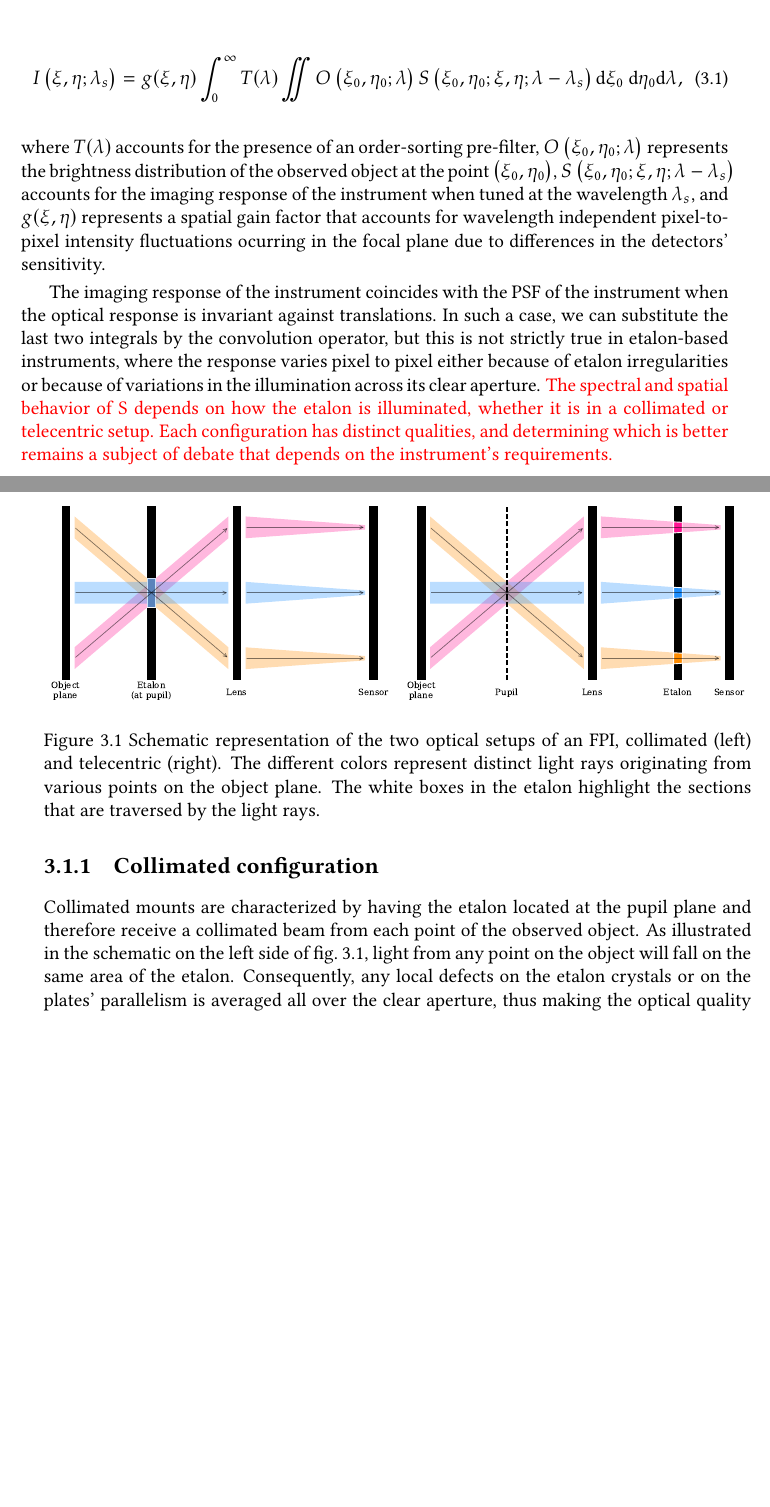
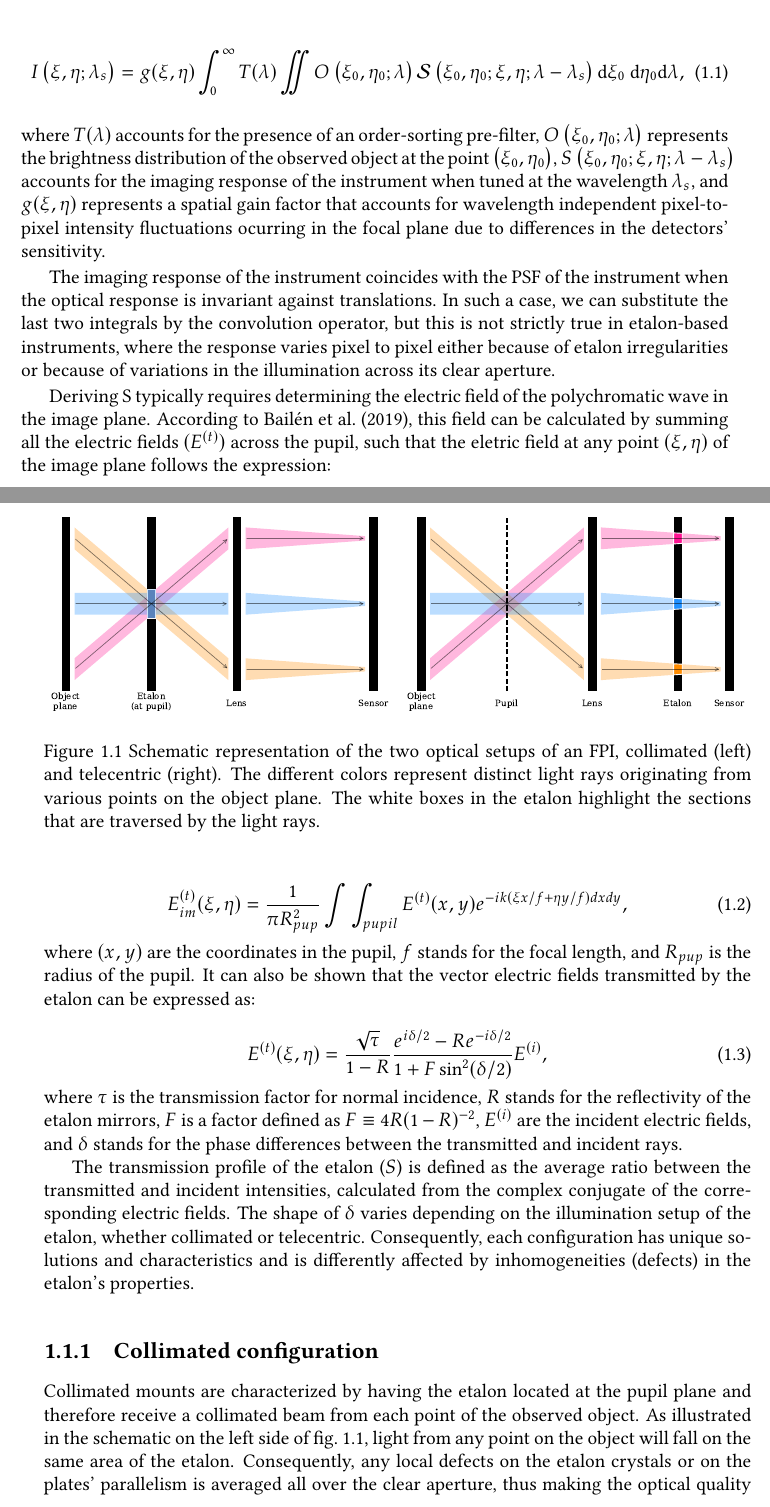
Before and after one commit to PabloSGN/Tsis, a LaTeX thesis (thesis.tex, which reads chapter4.tex): two parts of pages 17 and 18 of 44 before the commit and two parts of pages 11 and 12 of 40 after it, joined at a grey line, cut so that both start at the same text, the shorter picture padded with empty space. The pictures show the PDF file thesis.pdf that the author committed with the source.

Commit message:
added collimated description that has to be delete

```diff
--- a/chapter4.tex
+++ b/chapter4.tex
@@ -2,25 +2,43 @@
 
 INTRO.
 https://link.springer.com/article/10.1007/s10509-023-04212-3
+
 \section{One device, two configurations.}
 
 We established in section \ref{susec_spectropolarimeters: Imaging} that the observed intensity distribution at the coordinates $\xi$, $\eta$ of the focal plane of any etalon-based instrument tuned to a wavelength $\lambda_s$ obeys the following expression \citep{franI}:
 
 \begin{equation}
-    I\left(\xi, \eta ; \lambda_{s}\right)=g(\xi, \eta)\int_{0}^{\infty} T(\lambda) \iint  O\left(\xi_0, \eta_0 ; \lambda\right)  S\left(\xi_0, \eta_0; \xi , \eta; \lambda-\lambda_{s}\right)  \mathrm{d} \xi_{0} \mathrm{~d} \eta_{0}\mathrm{d} \lambda ,
-    \label{eq_eta_corr: General}
+    I\left(\xi, \eta ; \lambda_{s}\right)=g(\xi, \eta)\int_{0}^{\infty} T(\lambda) \iint  O\left(\xi_0, \eta_0 ; \lambda\right)  \mathcal{S}\left(\xi_0, \eta_0; \xi , \eta; \lambda-\lambda_{s}\right)  \mathrm{d} \xi_{0} \mathrm{~d} \eta_{0}\mathrm{d} \lambda ,
+    \label{eq_etalon_theory: General}
 \end{equation}
 where $T(\lambda)$ accounts for the presence of an order-sorting pre-filter, $O\left(\xi_0, \eta_0 ; \lambda\right)$ represents the brightness distribution of the observed object at the point $\left(\xi_0, \eta_0\right)$, $S\left(\xi_0, \eta_0; \xi , \eta; \lambda-\lambda_{s}\right)$ accounts for the imaging response of the instrument when tuned at the wavelength $\lambda_{s}$, and $g(\xi, \eta)$ represents a spatial gain factor that accounts for wavelength independent pixel-to-pixel intensity fluctuations ocurring in the focal plane due to differences in the detectors' sensitivity.
 
-The imaging response of the instrument coincides with the PSF of the instrument when the optical response is invariant against translations. In such a case, we can substitute the last two integrals by the convolution operator, but this is not strictly true in etalon-based instruments, where the response varies pixel to pixel either because of etalon irregularities or because of variations in the illumination across its clear aperture. \textcolor{red}{The spectral and spatial behavior of S depends on how the etalon is illuminated, whether it is in a collimated or telecentric setup. Each configuration has distinct qualities, and determining which is better remains a subject of debate that depends on the instrument's requirements.}
+The imaging response of the instrument coincides with the PSF of the instrument when the optical response is invariant against translations. In such a case, we can substitute the last two integrals by the convolution operator, but this is not strictly true in etalon-based instruments, where the response varies pixel to pixel either because of etalon irregularities or because of variations in the illumination across its clear aperture.
+
+Deriving S typically requires determining the electric field of the polychromatic wave in the image plane. According to \cite{franI}, this field can be calculated by summing all the electric fields $(E^{(t)})$ across the pupil, such that the eletric field at any point $(\xi, \eta)$ of the image plane follows the expression:
+
+\begin{equation}
+  E_{im} ^{(t)}(\xi, \eta) = \frac{1}{\pi R_{pup} ^2} \int \int _ {pupil} E^{(t)}(x, y)e ^{-ik( \xi x / f + \eta y / f)dx dy},
+  \label{eq_etalon_theory: electric_image_plane}
+\end{equation}
+where $(x, y)$ are the coordinates in the pupil, $f$ stands for the focal length, and $R_{pup}$ is the radius of the pupil.  It can also be shown that the vector electric fields transmitted by the etalon can be expressed as:
+
+\begin{equation}
+  E ^{(t)}(\xi, \eta) = \frac{\sqrt{\tau}}{1 - R}\frac{e ^{i\delta / 2} - R e ^{ -i\delta / 2}}{1 + F \sin ^2 (\delta / 2)}E ^{(i)},
+  \label{eq_etalon_theory: electric_transmitted}
+\end{equation}
+where $\tau$ is the transmission factor for normal incidence, $R$ stands for the reflectivity of the etalon mirrors, $F$ is a factor defined as $F \equiv 4R (1 - R )^{-2}$, $E^{(i)}$ are the incident electric fields, and $\delta$ stands for the phase differences between the transmitted and incident rays.
+
+The transmission profile of the etalon ($S$) is defined as the average ratio between the transmitted and incident intensities, calculated from the complex conjugate of the corresponding electric fields. The shape of $\delta$ varies depending on the illumination setup of the etalon, whether collimated or telecentric. Consequently, each configuration has unique solutions and characteristics and is differently affected by inhomogeneities (defects) in the etalon's properties.
+
+\subsection{Collimated configuration}
 
 \begin{figure}
-    \centering
-    \includegraphics[width = \textwidth]{figures/EtalonChallenges/EtalonConfigurations.pdf}
-    \caption{Schematic representation of the two optical setups of an FPI, collimated (left) and telecentric (right). The different colors represent distinct light rays originating from various points on the object plane. The white boxes in the etalon highlight the sections that are traversed by the light rays.
-    } \label{fig_etalon_theory: Etalon configurations}
+  \centering
+  \includegraphics[width = \textwidth]{figures/EtalonChallenges/EtalonConfigurations.pdf}
+  \caption{Schematic representation of the two optical setups of an FPI, collimated (left) and telecentric (right). The different colors represent distinct light rays originating from various points on the object plane. The white boxes in the etalon highlight the sections that are traversed by the light rays.
+  } \label{fig_etalon_theory: Etalon configurations}
 \end{figure}
 
-\subsection{Collimated configuration}
 Collimated mounts are characterized by having the etalon located at the pupil plane and therefore receive a collimated beam from each point of the observed object. As illustrated in the schematic on the left side of fig.~{\ref{fig_etalon_theory: Etalon configurations}}, light from any point on the object will fall on the same area of the etalon. Consequently, any local defects on the etalon crystals or on the plates' parallelism is averaged all over the clear aperture, thus making the optical quality constant along the FoV. However, the angle of incidence of the light beam varies along the FoV, thus shifting the spectral transmission profile.
 
@@ -28,4 +46,4 @@ It is easy to demonstrate \citep{franI} that the spectral transmission profile o
 \begin{equation}
-\psi ^{\lambda _ s} (\lambda, \theta) = \frac{1}{1 + F \sin ^2 a_s (\lambda,\theta) },
-\label{eq_etalon_theory: Psi-collimated}
+  \delta (\xi, \eta, \lambda) = \frac{4\pi d}{\lambda}\sqrt{n ^{\prime 2}  - n ^2 + \frac{(nf) ^2}{\xi ^2 + \eta ^2 + f ^2}}.
+  \label{eq_etalon_theory: collimated_delta}
 \end{equation}
@@ -33,6 +53,8 @@ where
 \begin{equation}
-a_s (\lambda, \theta) =\frac{2  \pi}{\lambda} nd\cos \theta  \ ,
-\label{eq_etalon_theory: a-def}
+  \mathcal{S}\left(\xi_0, \eta_0; \xi , \eta; \lambda _ s\right) = \frac{\tau}{1 + F \sin ^2 (\delta(\xi_0, \eta_0, \lambda _s) / 2)}\left( \frac{2 J_1 (\delta(\xi, \eta, \lambda _s) - \delta(\xi _ 0, \eta _ 0, \lambda _s)) }{\delta(\xi, \eta, \lambda _s) - \delta(\xi _ 0, \eta _ 0, \lambda _s)}\right) ^2,
 \end{equation}
-with the subscript $s$ indicating that the etalon is tuned at the wavelength $\lambda_s$.
+where the variable $z$ is defined as:
+\begin{equation}
+  z = \frac{2 \pi}{\lambda}R_{pup}\frac{\sqrt{\eta ^2 + \nu ^2}}{f}
+\end{equation}
 
```
Also changed, not shown: thesis.tex (+2 -2 lines), thesis.pdf, chapter4.tex (12 more changed lines), 2 other files.
